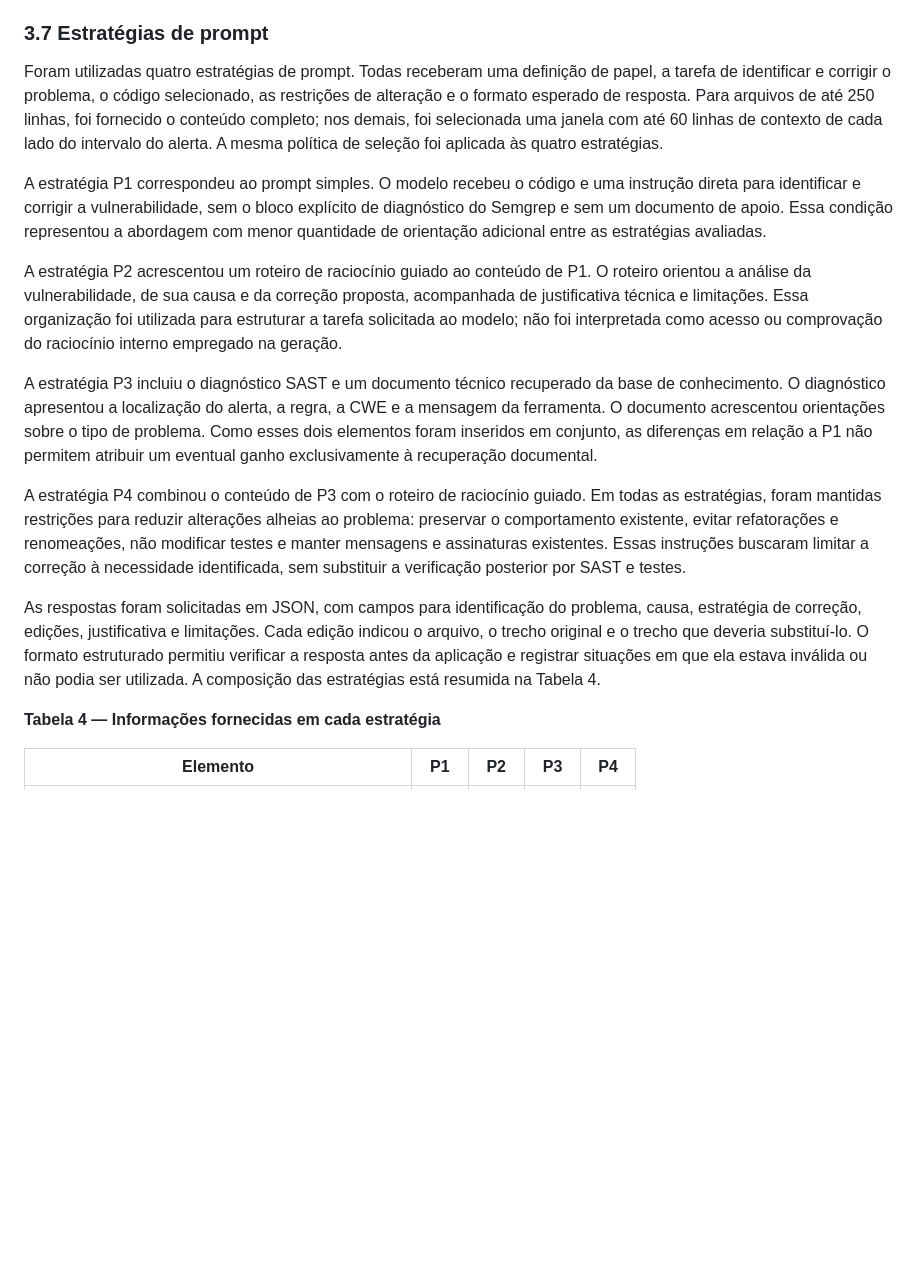
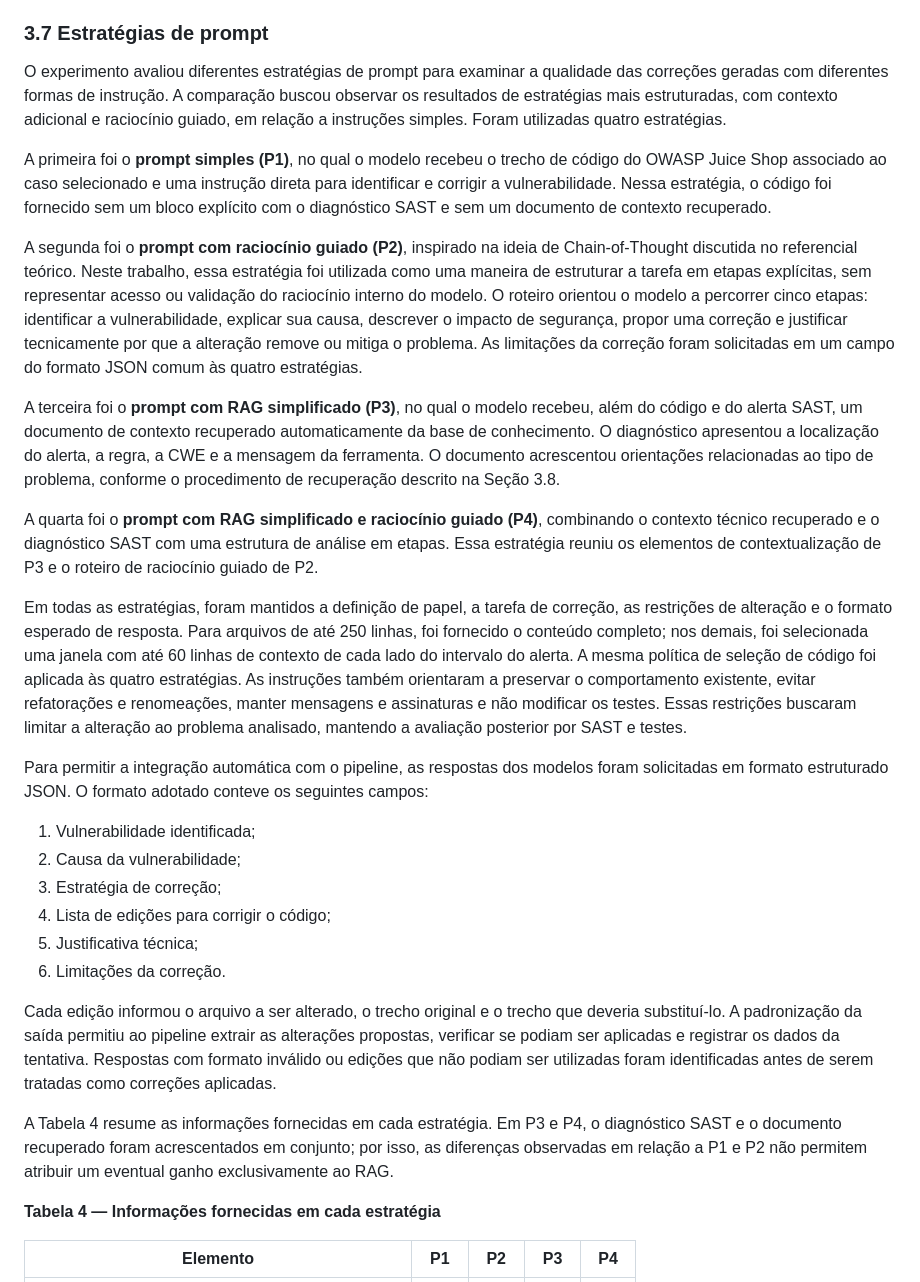
Before and after one commit to MatheussBrant/TCC2---Escrita, a Markdown page: manuscrito/03-metodologia.md, the part around one of its changes. GitHub-like rendering; blank space fills up the shorter version.

Commit message:
seção 3.7

```diff
--- a/manuscrito/03-metodologia.md
+++ b/manuscrito/03-metodologia.md
@@ -166,17 +166,30 @@ As chamadas foram submetidas a limites configuráveis de quantidade e consumo, c
 
 ### 3.7 Estratégias de prompt
 
-Foram utilizadas quatro estratégias de prompt. Todas receberam uma definição de papel, a tarefa de identificar e corrigir o problema, o código selecionado, as restrições de alteração e o formato esperado de resposta. Para arquivos de até 250 linhas, foi fornecido o conteúdo completo; nos demais, foi selecionada uma janela com até 60 linhas de contexto de cada lado do intervalo do alerta. A mesma política de seleção foi aplicada às quatro estratégias.
+O experimento avaliou diferentes estratégias de prompt para examinar a qualidade das correções geradas com diferentes formas de instrução. A comparação buscou observar os resultados de estratégias mais estruturadas, com contexto adicional e raciocínio guiado, em relação a instruções simples. Foram utilizadas quatro estratégias.
 
-A estratégia P1 correspondeu ao prompt simples. O modelo recebeu o código e uma instrução direta para identificar e corrigir a vulnerabilidade, sem o bloco explícito de diagnóstico do Semgrep e sem um documento de apoio. Essa condição representou a abordagem com menor quantidade de orientação adicional entre as estratégias avaliadas.
+A primeira foi o **prompt simples (P1)**, no qual o modelo recebeu o trecho de código do OWASP Juice Shop associado ao caso selecionado e uma instrução direta para identificar e corrigir a vulnerabilidade. Nessa estratégia, o código foi fornecido sem um bloco explícito com o diagnóstico SAST e sem um documento de contexto recuperado.
 
-A estratégia P2 acrescentou um roteiro de raciocínio guiado ao conteúdo de P1. O roteiro orientou a análise da vulnerabilidade, de sua causa e da correção proposta, acompanhada de justificativa técnica e limitações. Essa organização foi utilizada para estruturar a tarefa solicitada ao modelo; não foi interpretada como acesso ou comprovação do raciocínio interno empregado na geração.
+A segunda foi o **prompt com raciocínio guiado (P2)**, inspirado na ideia de Chain-of-Thought discutida no referencial teórico. Neste trabalho, essa estratégia foi utilizada como uma maneira de estruturar a tarefa em etapas explícitas, sem representar acesso ou validação do raciocínio interno do modelo. O roteiro orientou o modelo a percorrer cinco etapas: identificar a vulnerabilidade, explicar sua causa, descrever o impacto de segurança, propor uma correção e justificar tecnicamente por que a alteração remove ou mitiga o problema. As limitações da correção foram solicitadas em um campo do formato JSON comum às quatro estratégias.
 
-A estratégia P3 incluiu o diagnóstico SAST e um documento técnico recuperado da base de conhecimento. O diagnóstico apresentou a localização do alerta, a regra, a CWE e a mensagem da ferramenta. O documento acrescentou orientações sobre o tipo de problema. Como esses dois elementos foram inseridos em conjunto, as diferenças em relação a P1 não permitem atribuir um eventual ganho exclusivamente à recuperação documental.
+A terceira foi o **prompt com RAG simplificado (P3)**, no qual o modelo recebeu, além do código e do alerta SAST, um documento de contexto recuperado automaticamente da base de conhecimento. O diagnóstico apresentou a localização do alerta, a regra, a CWE e a mensagem da ferramenta. O documento acrescentou orientações relacionadas ao tipo de problema, conforme o procedimento de recuperação descrito na Seção 3.8.
 
-A estratégia P4 combinou o conteúdo de P3 com o roteiro de raciocínio guiado. Em todas as estratégias, foram mantidas restrições para reduzir alterações alheias ao problema: preservar o comportamento existente, evitar refatorações e renomeações, não modificar testes e manter mensagens e assinaturas existentes. Essas instruções buscaram limitar a correção à necessidade identificada, sem substituir a verificação posterior por SAST e testes.
+A quarta foi o **prompt com RAG simplificado e raciocínio guiado (P4)**, combinando o contexto técnico recuperado e o diagnóstico SAST com uma estrutura de análise em etapas. Essa estratégia reuniu os elementos de contextualização de P3 e o roteiro de raciocínio guiado de P2.
 
-As respostas foram solicitadas em JSON, com campos para identificação do problema, causa, estratégia de correção, edições, justificativa e limitações. Cada edição indicou o arquivo, o trecho original e o trecho que deveria substituí-lo. O formato estruturado permitiu verificar a resposta antes da aplicação e registrar situações em que ela estava inválida ou não podia ser utilizada. A composição das estratégias está resumida na Tabela 4.
+Em todas as estratégias, foram mantidos a definição de papel, a tarefa de correção, as restrições de alteração e o formato esperado de resposta. Para arquivos de até 250 linhas, foi fornecido o conteúdo completo; nos demais, foi selecionada uma janela com até 60 linhas de contexto de cada lado do intervalo do alerta. A mesma política de seleção de código foi aplicada às quatro estratégias. As instruções também orientaram a preservar o comportamento existente, evitar refatorações e renomeações, manter mensagens e assinaturas e não modificar os testes. Essas restrições buscaram limitar a alteração ao problema analisado, mantendo a avaliação posterior por SAST e testes.
+
+Para permitir a integração automática com o pipeline, as respostas dos modelos foram solicitadas em formato estruturado JSON. O formato adotado conteve os seguintes campos:
+
+1. Vulnerabilidade identificada;
+2. Causa da vulnerabilidade;
+3. Estratégia de correção;
+4. Lista de edições para corrigir o código;
+5. Justificativa técnica;
+6. Limitações da correção.
+
+Cada edição informou o arquivo a ser alterado, o trecho original e o trecho que deveria substituí-lo. A padronização da saída permitiu ao pipeline extrair as alterações propostas, verificar se podiam ser aplicadas e registrar os dados da tentativa. Respostas com formato inválido ou edições que não podiam ser utilizadas foram identificadas antes de serem tratadas como correções aplicadas.
+
+A Tabela 4 resume as informações fornecidas em cada estratégia. Em P3 e P4, o diagnóstico SAST e o documento recuperado foram acrescentados em conjunto; por isso, as diferenças observadas em relação a P1 e P2 não permitem atribuir um eventual ganho exclusivamente ao RAG.
 
 **Tabela 4 — Informações fornecidas em cada estratégia**
 
```
Also changed, not shown: other parts of manuscrito/03-metodologia.md (+2 -0 lines), docs/plano-paragrafos-capitulo-3.md (+6 -0 lines), revisoes/estrategias-prompt-2026-11-11.md (added, +51 -0 lines).
